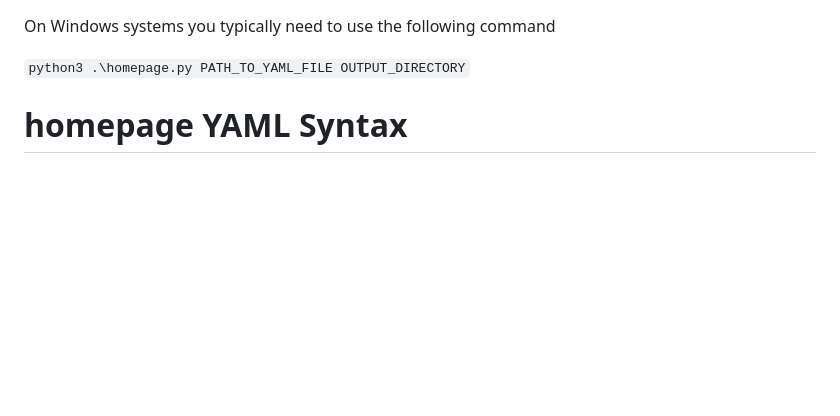
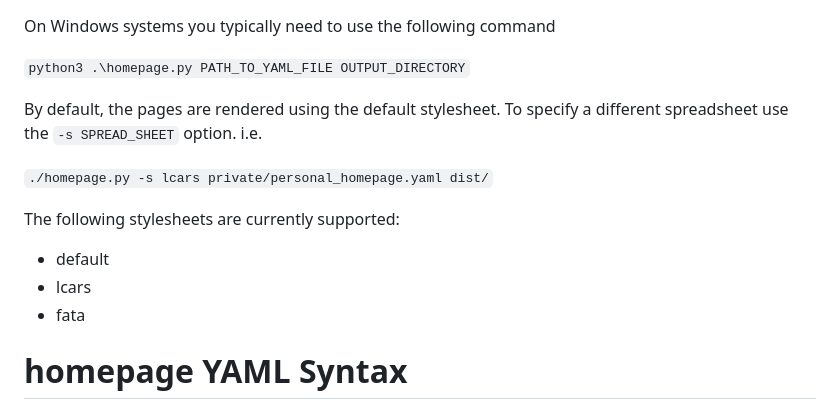
Before and after one commit to jocassid/homepage, a Markdown page: README.md, the part around the change. Rendered like a GitHub page; blank space fills up the shorter version.

Commit message:
added stylesheet option to README.md

```diff
--- a/README.md
+++ b/README.md
@@ -55,6 +55,16 @@ An example using the Linux/MacOS/Unix of this command would be:
 On Windows systems you typically need to use the following command
 
 `python3 .\homepage.py PATH_TO_YAML_FILE OUTPUT_DIRECTORY`
+
+By default, the pages are rendered using the default stylesheet.  To specify
+a different spreadsheet use the `-s SPREAD_SHEET` option. i.e.
+
+`./homepage.py -s lcars private/personal_homepage.yaml dist/`
+
+The following stylesheets are currently supported:
+* default
+* lcars
+* fata
 
 # homepage YAML Syntax
 
```
